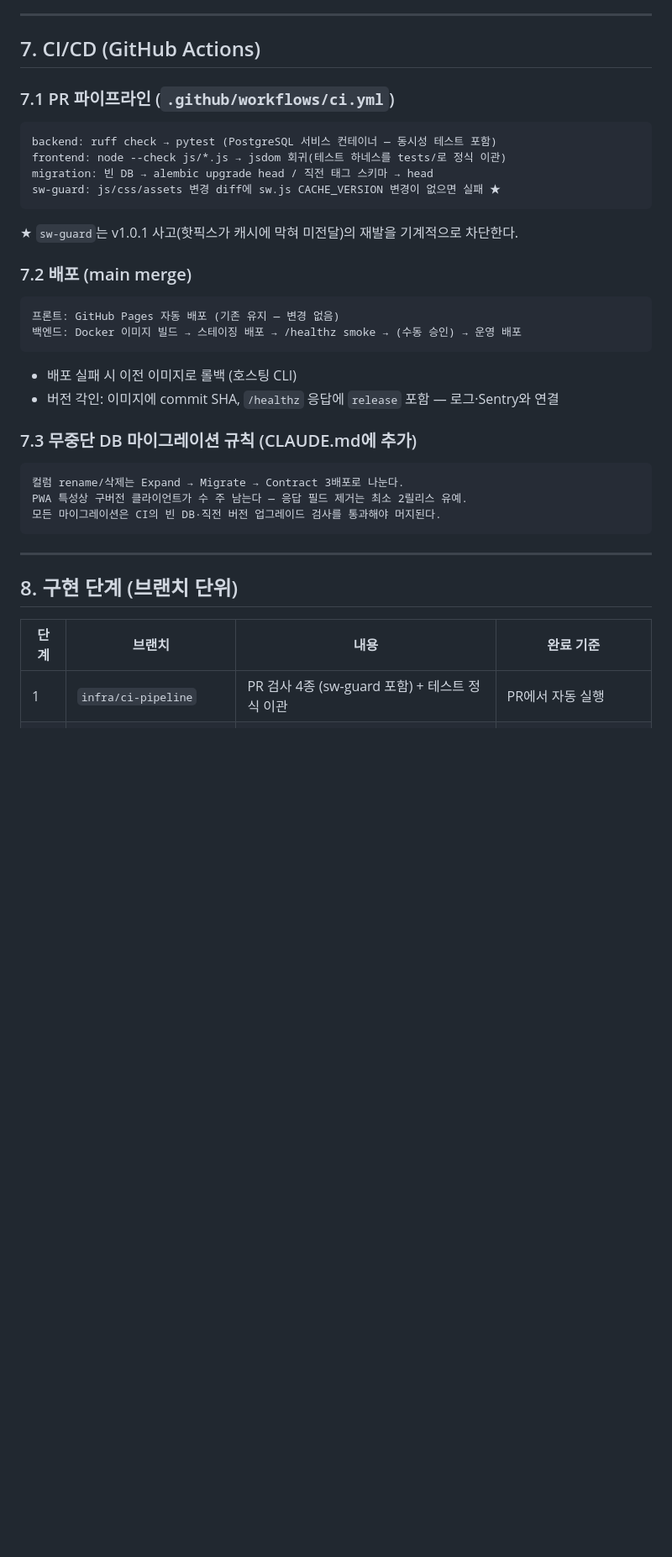
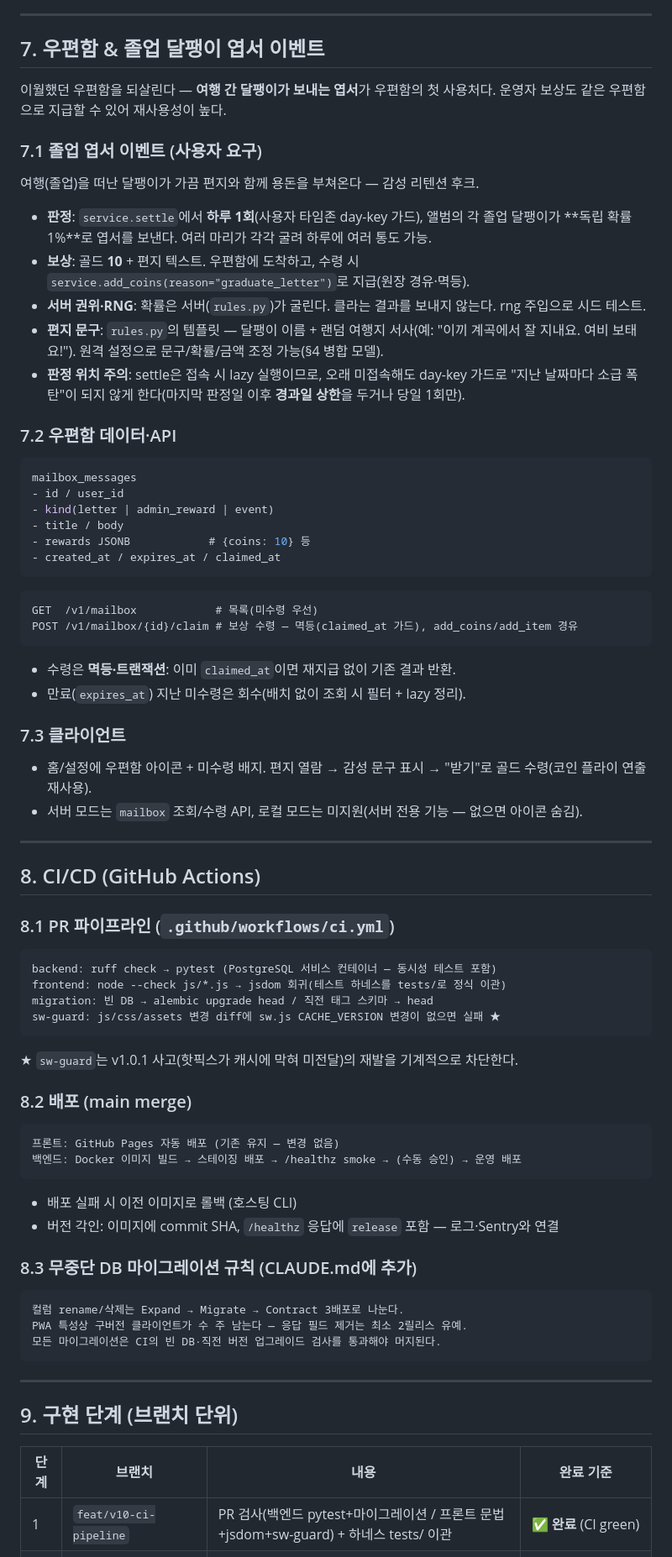
Before and after one commit to junhoeKu/snail, a Markdown page: docs/10차_MVP_구현계획.md, the part around one of its changes. Shown at 84% size. Drawn GitHub-style; blank space fills up the shorter version.

````diff
--- a/docs/10차_MVP_구현계획.md
+++ b/docs/10차_MVP_구현계획.md
@@ -155,9 +156,49 @@ notices
 
 ---
 
-## 7. CI/CD (GitHub Actions)
+## 7. 우편함 & 졸업 달팽이 엽서 이벤트
 
-### 7.1 PR 파이프라인 (`.github/workflows/ci.yml`)
+이월했던 우편함을 되살린다 — **여행 간 달팽이가 보내는 엽서**가 우편함의 첫 사용처다. 운영자 보상도 같은 우편함으로 지급할 수 있어 재사용성이 높다.
+
+### 7.1 졸업 엽서 이벤트 (사용자 요구)
+
+여행(졸업)을 떠난 달팽이가 가끔 편지와 함께 용돈을 부쳐온다 — 감성 리텐션 후크.
+
+- **판정**: `service.settle`에서 **하루 1회**(사용자 타임존 day-key 가드), 앨범의 각 졸업 달팽이가 **독립 확률 1%**로 엽서를 보낸다. 여러 마리가 각각 굴려 하루에 여러 통도 가능.
+- **보상**: 골드 **10** + 편지 텍스트. 우편함에 도착하고, 수령 시 `service.add_coins(reason="graduate_letter")`로 지급(원장 경유·멱등).
+- **서버 권위·RNG**: 확률은 서버(`rules.py`)가 굴린다. 클라는 결과를 보내지 않는다. rng 주입으로 시드 테스트.
+- **편지 문구**: `rules.py`의 템플릿 — 달팽이 이름 + 랜덤 여행지 서사(예: "이끼 계곡에서 잘 지내요. 여비 보태요!"). 원격 설정으로 문구/확률/금액 조정 가능(§4 병합 모델).
+- **판정 위치 주의**: settle은 접속 시 lazy 실행이므로, 오래 미접속해도 day-key 가드로 "지난 날짜마다 소급 폭탄"이 되지 않게 한다(마지막 판정일 이후 **경과일 상한**을 두거나 당일 1회만).
+
+### 7.2 우편함 데이터·API
+
+```sql
+mailbox_messages
+- id / user_id
+- kind(letter | admin_reward | event)
+- title / body
+- rewards JSONB            # {coins: 10} 등
+- created_at / expires_at / claimed_at
+```
+
+```text
+GET  /v1/mailbox            # 목록(미수령 우선)
+POST /v1/mailbox/{id}/claim # 보상 수령 — 멱등(claimed_at 가드), add_coins/add_item 경유
+```
+
+- 수령은 **멱등·트랜잭션**: 이미 `claimed_at`이면 재지급 없이 기존 결과 반환.
+- 만료(`expires_at`) 지난 미수령은 회수(배치 없이 조회 시 필터 + lazy 정리).
+
+### 7.3 클라이언트
+
+- 홈/설정에 우편함 아이콘 + 미수령 배지. 편지 열람 → 감성 문구 표시 → "받기"로 골드 수령(코인 플라이 연출 재사용).
+- 서버 모드는 `mailbox` 조회/수령 API, 로컬 모드는 미지원(서버 전용 기능 — 없으면 아이콘 숨김).
+
+---
+
+## 8. CI/CD (GitHub Actions)
+
+### 8.1 PR 파이프라인 (`.github/workflows/ci.yml`)
 
 ```text
 backend: ruff check → pytest (PostgreSQL 서비스 컨테이너 — 동시성 테스트 포함)
@@ -168,7 +209,7 @@ sw-guard: js/css/assets 변경 diff에 sw.js CACHE_VERSION 변경이 없으면
 
 ★ `sw-guard`는 v1.0.1 사고(핫픽스가 캐시에 막혀 미전달)의 재발을 기계적으로 차단한다.
 
-### 7.2 배포 (main merge)
+### 8.2 배포 (main merge)
 
 ```text
 프론트: GitHub Pages 자동 배포 (기존 유지 — 변경 없음)
@@ -178,7 +219,7 @@ sw-guard: js/css/assets 변경 diff에 sw.js CACHE_VERSION 변경이 없으면
 - 배포 실패 시 이전 이미지로 롤백 (호스팅 CLI)
 - 버전 각인: 이미지에 commit SHA, `/healthz` 응답에 `release` 포함 — 로그·Sentry와 연결
 
-### 7.3 무중단 DB 마이그레이션 규칙 (CLAUDE.md에 추가)
+### 8.3 무중단 DB 마이그레이션 규칙 (CLAUDE.md에 추가)
 
 ```text
 컬럼 rename/삭제는 Expand → Migrate → Contract 3배포로 나눈다.
@@ -188,10 +229,10 @@ PWA 특성상 구버전 클라이언트가 수 주 남는다 — 응답 필드
 
 ---
 
-## 8. 구현 단계 (브랜치 단위)
+## 9. 구현 단계 (브랜치 단위)
 
 | 단계 | 브랜치 | 내용 | 완료 기준 |
 |---|---|---|---|
-| 1 | `infra/ci-pipeline` | PR 검사 4종 (sw-guard 포함) + 테스트 정식 이관 | PR에서 자동 실행 |
+| 1 | `feat/v10-ci-pipeline` | PR 검사(백엔드 pytest+마이그레이션 / 프론트 문법+jsdom+sw-guard) + 하네스 tests/ 이관 | ✅ **완료** (CI green) |
 | 2 | `feat/admin-core` | 어드민 인증·감사 로그·사용자 조회 | 감사 로그 없는 쓰기 0 |
 | 3 | `feat/admin-compensation` | 보상·정지 (원장 경유) | 보상이 원장·감사에 기록 |
````
Also changed, not shown: other parts of docs/10차_MVP_구현계획.md (+14 -10 lines), docs/밸런스_목표곡선_및_원격설정.md (+33 -19 lines).
